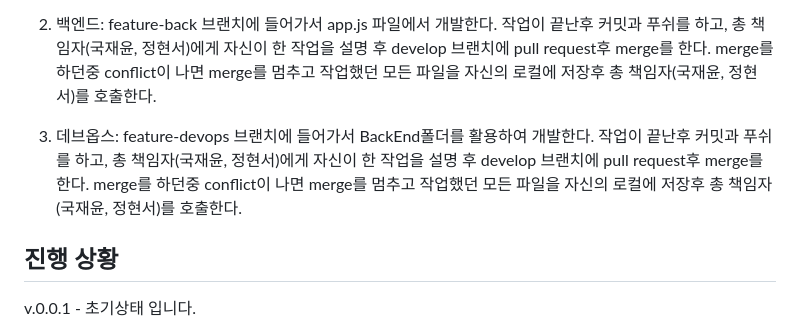
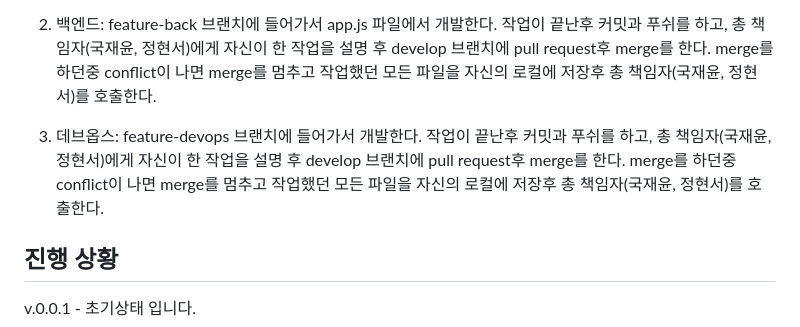
Before and after one commit to SRH-doit/doit-project, a Markdown page: README.md, the part around the change. GitHub-like rendering.

```diff
--- a/README.md
+++ b/README.md
@@ -53,7 +53,7 @@ npm run start:dev
 
 2. 백엔드: feature-back 브랜치에 들어가서 app.js 파일에서 개발한다. 작업이 끝난후 커밋과 푸쉬를 하고, 총 책임자(국재윤, 정현서)에게 자신이 한 작업을 설명 후 develop 브랜치에 pull request후 merge를 한다. merge를 하던중 conflict이 나면 merge를 멈추고 작업했던 모든 파일을 자신의 로컬에 저장후 총 책임자(국재윤, 정현서)를 호출한다.
 
-3. 데브옵스: feature-devops 브랜치에 들어가서 BackEnd폴더를 활용하여 개발한다. 작업이 끝난후 커밋과 푸쉬를 하고, 총 책임자(국재윤, 정현서)에게 자신이 한 작업을 설명 후 develop 브랜치에 pull request후 merge를 한다. merge를 하던중 conflict이 나면 merge를 멈추고 작업했던 모든 파일을 자신의 로컬에 저장후 총 책임자(국재윤, 정현서)를 호출한다.
+3. 데브옵스: feature-devops 브랜치에 들어가서 개발한다. 작업이 끝난후 커밋과 푸쉬를 하고, 총 책임자(국재윤, 정현서)에게 자신이 한 작업을 설명 후 develop 브랜치에 pull request후 merge를 한다. merge를 하던중 conflict이 나면 merge를 멈추고 작업했던 모든 파일을 자신의 로컬에 저장후 총 책임자(국재윤, 정현서)를 호출한다.
 
 ## 진행 상황
 
```
